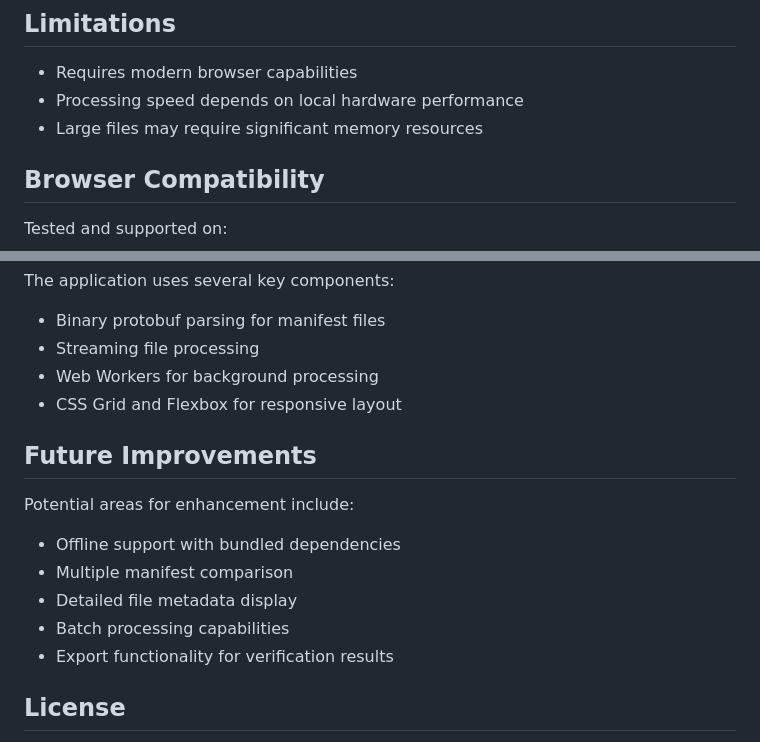
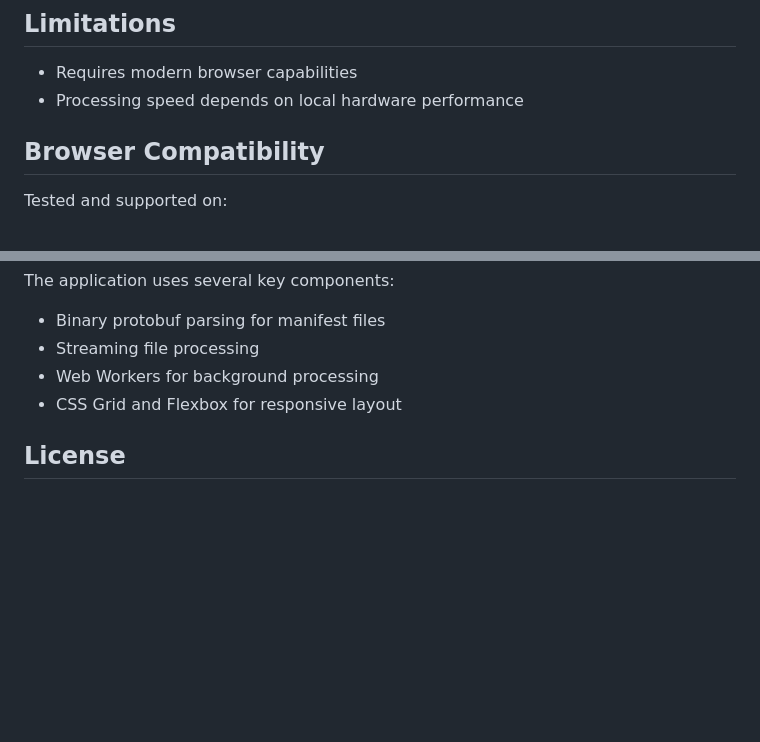
Before and after one commit to EndzE/steam-manifest-hash-checker-HTML, a Markdown page: README.md, 2 parts joined by grey strips. Drawn GitHub-style; blank space fills up the shorter version.

```diff
--- a/README.md
+++ b/README.md
@@ -69,7 +69,6 @@ This tool operates entirely in your browser with no external connections except
 ## Limitations
 - Requires modern browser capabilities
 - Processing speed depends on local hardware performance
-- Large files may require significant memory resources
 
 ## Browser Compatibility
 Tested and supported on:
@@ -86,15 +85,6 @@ The application uses several key components:
 - Web Workers for background processing
 - CSS Grid and Flexbox for responsive layout
 
-## Future Improvements
-Potential areas for enhancement include:
-
-- Offline support with bundled dependencies
-- Multiple manifest comparison
-- Detailed file metadata display
-- Batch processing capabilities
-- Export functionality for verification results
-
 ## License
 This tool is provided as-is for personal use. Please verify licensing requirements for commercial applications.
 
```
